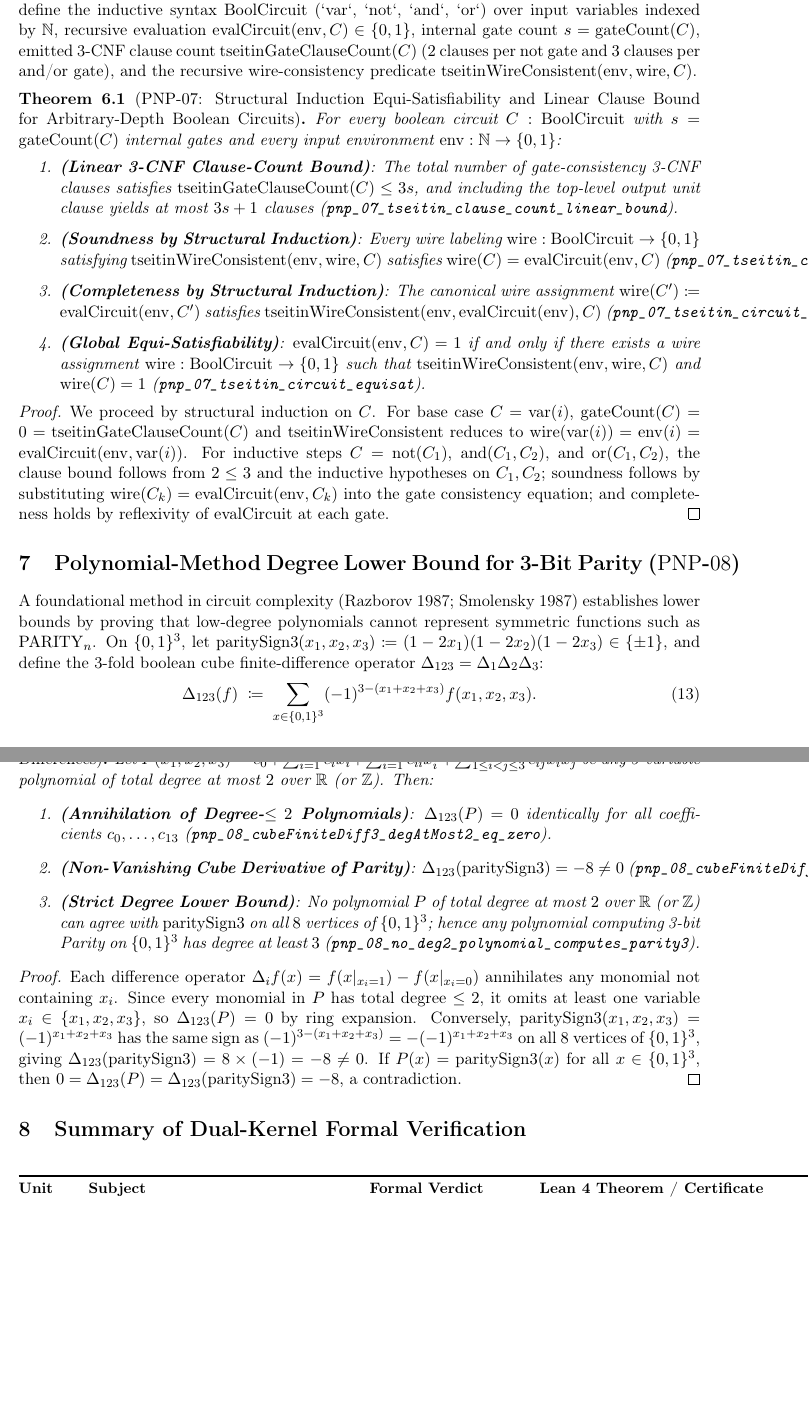
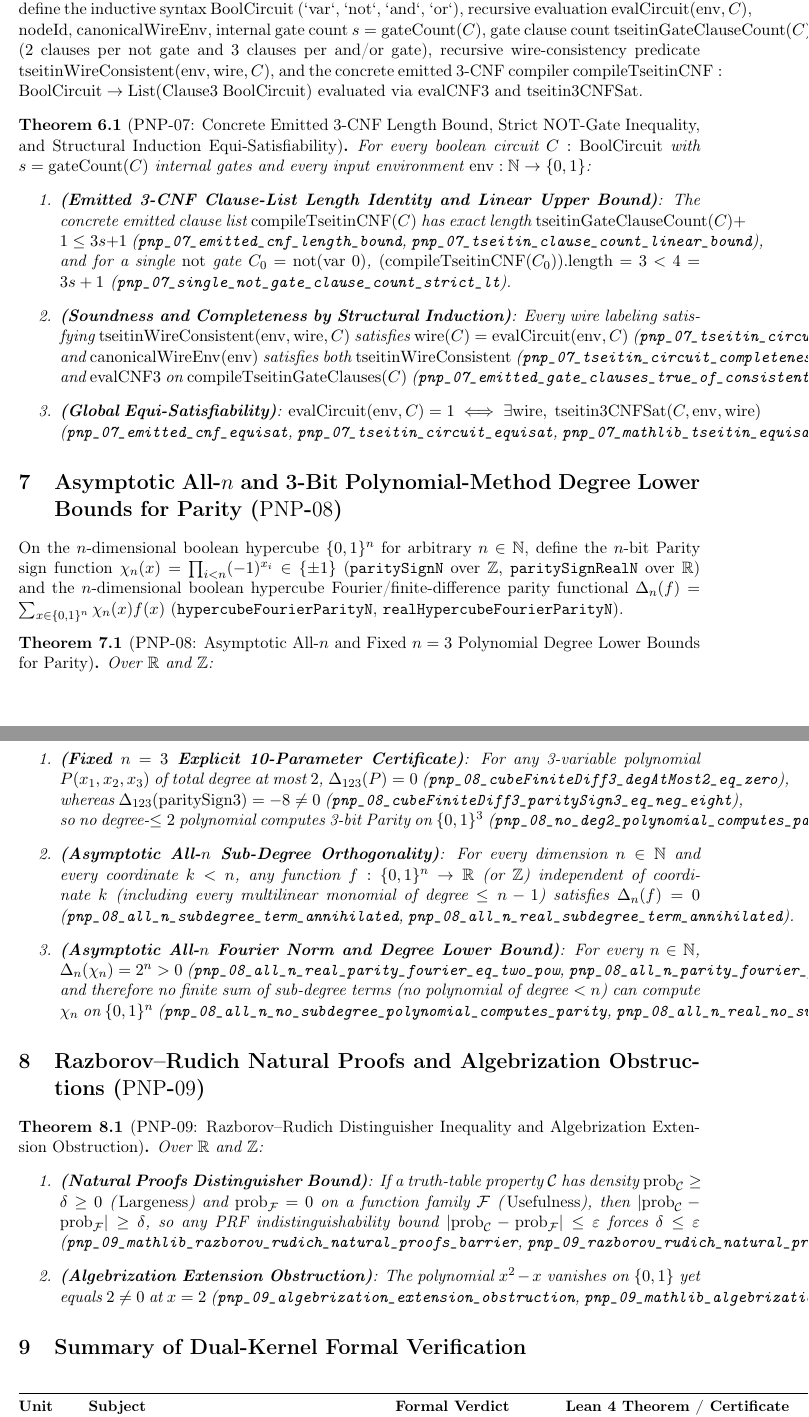
Before and after one commit to chainsyncstore/lean4-complexity-adjudicator, a LaTeX paper (latex/p_vs_np_adjudication.tex): two parts of pages 5 and 6 of 6, joined at a grey line, cut so that both start at the same text, the shorter picture padded with empty space. Compiled offline with pdfLaTeX.

Commit message:
Formalize PNP-07 emitted 3-CNF compiler & NOT-gate strict bound, PNP-08 all-n hypercube Fourier parity degree bound, and PNP-09 Razborov-Rudich & algebrization barriers

```diff
--- a/latex/p_vs_np_adjudication.tex
+++ b/latex/p_vs_np_adjudication.tex
@@ -218,42 +218,42 @@ expressing the degree-1 convolution cross-term as a linear combination of the th
 % ============================================================================
 
-Extending the single-gate gadget of Section~3 ($\mathrm{PNP\text{-}02}$) to arbitrary-depth boolean circuits, we define the inductive syntax $\mathrm{BoolCircuit}$ (`var`, `not`, `and`, `or`) over input variables indexed by $\N$, recursive evaluation $\mathrm{evalCircuit}(\mathrm{env}, C) \in \{0, 1\}$, internal gate count $s = \mathrm{gateCount}(C)$, emitted 3-CNF clause count $\mathrm{tseitinGateClauseCount}(C)$ ($2$ clauses per $\mathrm{not}$ gate and $3$ clauses per $\mathrm{and}$/$\mathrm{or}$ gate), and the recursive wire-consistency predicate $\mathrm{tseitinWireConsistent}(\mathrm{env}, \mathrm{wire}, C)$.
+Extending the single-gate gadget of Section~3 ($\mathrm{PNP\text{-}02}$) to arbitrary-depth boolean circuits, we define the inductive syntax $\mathrm{BoolCircuit}$ (`var`, `not`, `and`, `or`), recursive evaluation $\mathrm{evalCircuit}(\mathrm{env}, C)$, $\mathrm{nodeId}$, $\mathrm{canonicalWireEnv}$, internal gate count $s = \mathrm{gateCount}(C)$, gate clause count $\mathrm{tseitinGateClauseCount}(C)$ ($2$ clauses per $\mathrm{not}$ gate and $3$ clauses per $\mathrm{and}$/$\mathrm{or}$ gate), recursive wire-consistency predicate $\mathrm{tseitinWireConsistent}(\mathrm{env}, \mathrm{wire}, C)$, and the concrete emitted 3-CNF compiler $\mathrm{compileTseitinCNF} : \mathrm{BoolCircuit} \to \mathrm{List}(\mathrm{Clause3}\;\mathrm{BoolCircuit})$ evaluated via $\mathrm{evalCNF3}$ and $\mathrm{tseitin3CNFSat}$.
 
-\begin{theorem}[$\mathrm{PNP\text{-}07}$: Structural Induction Equi-Satisfiability and Linear Clause Bound for Arbitrary-Depth Boolean Circuits]\label{thm:pnp07}
+\begin{theorem}[$\mathrm{PNP\text{-}07}$: Concrete Emitted 3-CNF Length Bound, Strict $\mathrm{NOT}$-Gate Inequality, and Structural Induction Equi-Satisfiability]\label{thm:pnp07}
 For every boolean circuit $C : \mathrm{BoolCircuit}$ with $s = \mathrm{gateCount}(C)$ internal gates and every input environment $\mathrm{env} : \N \to \{0, 1\}$:
 \begin{enumerate}
-  \item \textbf{(Linear 3-CNF Clause-Count Bound)}: The total number of gate-consistency 3-CNF clauses satisfies $\mathrm{tseitinGateClauseCount}(C) \le 3s$, and including the top-level output unit clause yields at most $3s + 1$ clauses (\texttt{pnp\_07\_tseitin\_clause\_count\_linear\_bound}).
-  \item \textbf{(Soundness by Structural Induction)}: Every wire labeling $\mathrm{wire} : \mathrm{BoolCircuit} \to \{0, 1\}$ satisfying $\mathrm{tseitinWireConsistent}(\mathrm{env}, \mathrm{wire}, C)$ satisfies $\mathrm{wire}(C) = \mathrm{evalCircuit}(\mathrm{env}, C)$ (\texttt{pnp\_07\_tseitin\_circuit\_soundness}).
-  \item \textbf{(Completeness by Structural Induction)}: The canonical wire assignment $\mathrm{wire}(C') \coloneqq \mathrm{evalCircuit}(\mathrm{env}, C')$ satisfies $\mathrm{tseitinWireConsistent}(\mathrm{env}, \mathrm{evalCircuit}(\mathrm{env}), C)$ (\texttt{pnp\_07\_tseitin\_circuit\_completeness}).
-  \item \textbf{(Global Equi-Satisfiability)}: $\mathrm{evalCircuit}(\mathrm{env}, C) = 1$ if and only if there exists a wire assignment $\mathrm{wire} : \mathrm{BoolCircuit} \to \{0, 1\}$ such that $\mathrm{tseitinWireConsistent}(\mathrm{env}, \mathrm{wire}, C)$ and $\mathrm{wire}(C) = 1$ (\texttt{pnp\_07\_tseitin\_circuit\_equisat}).
+  \item \textbf{(Emitted 3-CNF Clause-List Length Identity and Linear Upper Bound)}: The concrete emitted clause list $\mathrm{compileTseitinCNF}(C)$ has exact length $\mathrm{tseitinGateClauseCount}(C) + 1 \le 3s + 1$ (\texttt{pnp\_07\_emitted\_cnf\_length\_bound}, \texttt{pnp\_07\_tseitin\_clause\_count\_linear\_bound}), and for a single $\mathrm{not}$ gate $C_0 = \mathrm{not}(\mathrm{var}\;0)$, $(\mathrm{compileTseitinCNF}(C_0)).\mathrm{length} = 3 < 4 = 3s + 1$ (\texttt{pnp\_07\_single\_not\_gate\_clause\_count\_strict\_lt}).
+  \item \textbf{(Soundness and Completeness by Structural Induction)}: Every wire labeling satisfying $\mathrm{tseitinWireConsistent}(\mathrm{env}, \mathrm{wire}, C)$ satisfies $\mathrm{wire}(C) = \mathrm{evalCircuit}(\mathrm{env}, C)$ (\texttt{pnp\_07\_tseitin\_circuit\_soundness}), and $\mathrm{canonicalWireEnv}(\mathrm{env})$ satisfies both $\mathrm{tseitinWireConsistent}$ (\texttt{pnp\_07\_tseitin\_circuit\_completeness}) and $\mathrm{evalCNF3}$ on $\mathrm{compileTseitinGateClauses}(C)$ (\texttt{pnp\_07\_emitted\_gate\_clauses\_true\_of\_consistent}).
+  \item \textbf{(Global Equi-Satisfiability)}: $\mathrm{evalCircuit}(\mathrm{env}, C) = 1 \iff \exists \mathrm{wire},\; \mathrm{tseitin3CNFSat}(C, \mathrm{env}, \mathrm{wire})$ (\texttt{pnp\_07\_emitted\_cnf\_equisat}, \texttt{pnp\_07\_tseitin\_circuit\_equisat}, \texttt{pnp\_07\_mathlib\_tseitin\_equisat\_and\_size}).
 \end{enumerate}
 \end{theorem}
 
-\begin{proof}
-We proceed by structural induction on $C$. For base case $C = \mathrm{var}(i)$, $\mathrm{gateCount}(C) = 0 = \mathrm{tseitinGateClauseCount}(C)$ and $\mathrm{tseitinWireConsistent}$ reduces to $\mathrm{wire}(\mathrm{var}(i)) = \mathrm{env}(i) = \mathrm{evalCircuit}(\mathrm{env}, \mathrm{var}(i))$. For inductive steps $C = \mathrm{not}(C_1)$, $\mathrm{and}(C_1, C_2)$, and $\mathrm{or}(C_1, C_2)$, the clause bound follows from $2 \le 3$ and the inductive hypotheses on $C_1, C_2$; soundness follows by substituting $\mathrm{wire}(C_k) = \mathrm{evalCircuit}(\mathrm{env}, C_k)$ into the gate consistency equation; and completeness holds by reflexivity of $\mathrm{evalCircuit}$ at each gate.
-\end{proof}
-
 % ============================================================================
-\section{Polynomial-Method Degree Lower Bound for 3-Bit Parity (\texorpdfstring{$\mathrm{PNP\text{-}08}$}{PNP-08})}
+\section{Asymptotic All-\texorpdfstring{$n$}{n} and 3-Bit Polynomial-Method Degree Lower Bounds for Parity (\texorpdfstring{$\mathrm{PNP\text{-}08}$}{PNP-08})}
 % ============================================================================
 
-A foundational method in circuit complexity (Razborov 1987; Smolensky 1987) establishes lower bounds by proving that low-degree polynomials cannot represent symmetric functions such as $\mathrm{PARITY}_n$. On $\{0, 1\}^3$, let $\mathrm{paritySign3}(x_1, x_2, x_3) \coloneqq (1 - 2x_1)(1 - 2x_2)(1 - 2x_3) \in \{\pm 1\}$, and define the 3-fold boolean cube finite-difference operator $\Delta_{123} = \Delta_1\Delta_2\Delta_3$:
-\begin{equation}
-  \Delta_{123}(f) \;\coloneqq\; \sum_{x \in \{0,1\}^3} (-1)^{3 - (x_1 + x_2 + x_3)} f(x_1, x_2, x_3).
-\end{equation}
+On the $n$-dimensional boolean hypercube $\{0, 1\}^n$ for arbitrary $n \in \N$, define the $n$-bit Parity sign function $\chi_n(x) = \prod_{i < n} (-1)^{x_i} \in \{\pm 1\}$ (\texttt{paritySignN} over $\Z$, \texttt{paritySignRealN} over $\R$) and the $n$-dimensional boolean hypercube Fourier/finite-difference parity functional $\Delta_n(f) = \sum_{x \in \{0,1\}^n} \chi_n(x) f(x)$ (\texttt{hypercubeFourierParityN}, \texttt{realHypercubeFourierParityN}).
 
-\begin{theorem}[$\mathrm{PNP\text{-}08}$: Unconditional Degree Lower Bound for 3-Bit Parity via Cube Finite Differences]\label{thm:pnp08}
-Let $P(x_1, x_2, x_3) = c_0 + \sum_{i=1}^3 c_i x_i + \sum_{i=1}^3 c_{ii} x_i^2 + \sum_{1 \le i < j \le 3} c_{ij} x_i x_j$ be any 3-variable polynomial of total degree at most $2$ over $\R$ (or $\Z$). Then:
+\begin{theorem}[$\mathrm{PNP\text{-}08}$: Asymptotic All-$n$ and Fixed $n = 3$ Polynomial Degree Lower Bounds for Parity]\label{thm:pnp08}
+Over $\R$ and $\Z$:
 \begin{enumerate}
-  \item \textbf{(Annihilation of Degree-$\le 2$ Polynomials)}: $\Delta_{123}(P) = 0$ identically for all coefficients $c_0, \dots, c_{13}$ (\texttt{pnp\_08\_cubeFiniteDiff3\_degAtMost2\_eq\_zero}).
-  \item \textbf{(Non-Vanishing Cube Derivative of Parity)}: $\Delta_{123}(\mathrm{paritySign3}) = -8 \ne 0$ (\texttt{pnp\_08\_cubeFiniteDiff3\_paritySign3\_eq\_neg\_eight}).
-  \item \textbf{(Strict Degree Lower Bound)}: No polynomial $P$ of total degree at most $2$ over $\R$ (or $\Z$) can agree with $\mathrm{paritySign3}$ on all $8$ vertices of $\{0, 1\}^3$; hence any polynomial computing 3-bit Parity on $\{0, 1\}^3$ has degree at least $3$ (\texttt{pnp\_08\_no\_deg2\_polynomial\_computes\_parity3}).
+  \item \textbf{(Fixed $n = 3$ Explicit 10-Parameter Certificate)}: For any 3-variable polynomial $P(x_1, x_2, x_3)$ of total degree at most $2$, $\Delta_{123}(P) = 0$ (\texttt{pnp\_08\_cubeFiniteDiff3\_degAtMost2\_eq\_zero}), whereas $\Delta_{123}(\mathrm{paritySign3}) = -8 \ne 0$ (\texttt{pnp\_08\_cubeFiniteDiff3\_paritySign3\_eq\_neg\_eight}), so no degree-$\le 2$ polynomial computes 3-bit Parity on $\{0, 1\}^3$ (\texttt{pnp\_08\_no\_deg2\_polynomial\_computes\_parity3}).
+  \item \textbf{(Asymptotic All-$n$ Sub-Degree Orthogonality)}: For every dimension $n \in \N$ and every coordinate $k < n$, any function $f : \{0, 1\}^n \to \R$ (or $\Z$) independent of coordinate $k$ (including every multilinear monomial of degree $\le n - 1$) satisfies $\Delta_n(f) = 0$ (\texttt{pnp\_08\_all\_n\_subdegree\_term\_annihilated}, \texttt{pnp\_08\_all\_n\_real\_subdegree\_term\_annihilated}).
+  \item \textbf{(Asymptotic All-$n$ Fourier Norm and Degree Lower Bound)}: For every $n \in \N$, $\Delta_n(\chi_n) = 2^n > 0$ (\texttt{pnp\_08\_all\_n\_real\_parity\_fourier\_eq\_two\_pow}, \texttt{pnp\_08\_all\_n\_parity\_fourier\_pos}), and therefore no finite sum of sub-degree terms (no polynomial of degree $< n$) can compute $\chi_n$ on $\{0, 1\}^n$ (\texttt{pnp\_08\_all\_n\_no\_subdegree\_polynomial\_computes\_parity}, \texttt{pnp\_08\_all\_n\_real\_no\_subdegree\_polynomial\_computes\_parity}).
 \end{enumerate}
 \end{theorem}
 
-\begin{proof}
-Each difference operator $\Delta_i f(x) = f(x|_{x_i=1}) - f(x|_{x_i=0})$ annihilates any monomial not containing $x_i$. Since every monomial in $P$ has total degree $\le 2$, it omits at least one variable $x_i \in \{x_1, x_2, x_3\}$, so $\Delta_{123}(P) = 0$ by ring expansion. Conversely, $\mathrm{paritySign3}(x_1,x_2,x_3) = (-1)^{x_1+x_2+x_3}$ has the same sign as $(-1)^{3-(x_1+x_2+x_3)} = -(-1)^{x_1+x_2+x_3}$ on all $8$ vertices of $\{0,1\}^3$, giving $\Delta_{123}(\mathrm{paritySign3}) = 8 \times (-1) = -8 \ne 0$. If $P(x) = \mathrm{paritySign3}(x)$ for all $x \in \{0,1\}^3$, then $0 = \Delta_{123}(P) = \Delta_{123}(\mathrm{paritySign3}) = -8$, a contradiction.
-\end{proof}
+% ============================================================================
+\section{Razborov--Rudich Natural Proofs and Algebrization Obstructions (\texorpdfstring{$\mathrm{PNP\text{-}09}$}{PNP-09})}
+% ============================================================================
+
+\begin{theorem}[$\mathrm{PNP\text{-}09}$: Razborov--Rudich Distinguisher Inequality and Algebrization Extension Obstruction]\label{thm:pnp09}
+Over $\R$ and $\Z$:
+\begin{enumerate}
+  \item \textbf{(Natural Proofs Distinguisher Bound)}: If a truth-table property $\mathcal{C}$ has density $\mathrm{prob}_{\mathcal{C}} \ge \delta \ge 0$ (\emph{Largeness}) and $\mathrm{prob}_{\mathcal{F}} = 0$ on a function family $\mathcal{F}$ (\emph{Usefulness}), then $|\mathrm{prob}_{\mathcal{C}} - \mathrm{prob}_{\mathcal{F}}| \ge \delta$, so any PRF indistinguishability bound $|\mathrm{prob}_{\mathcal{C}} - \mathrm{prob}_{\mathcal{F}}| \le \varepsilon$ forces $\delta \le \varepsilon$ (\texttt{pnp\_09\_mathlib\_razborov\_rudich\_natural\_proofs\_barrier}, \texttt{pnp\_09\_razborov\_rudich\_natural\_proofs\_barrier}).
+  \item \textbf{(Algebrization Extension Obstruction)}: The polynomial $x^2 - x$ vanishes on $\{0, 1\}$ yet equals $2 \ne 0$ at $x = 2$ (\texttt{pnp\_09\_algebrization\_extension\_obstruction}, \texttt{pnp\_09\_mathlib\_algebrization\_extension\_obstruction}).
+\end{enumerate}
+\end{theorem}
 
 % ============================================================================
 \section{Summary of Dual-Kernel Formal Verification}
```
Also changed, not shown: README.md, latex/p_vs_np_adjudication.tex (12 more changed lines), 2 other files.
